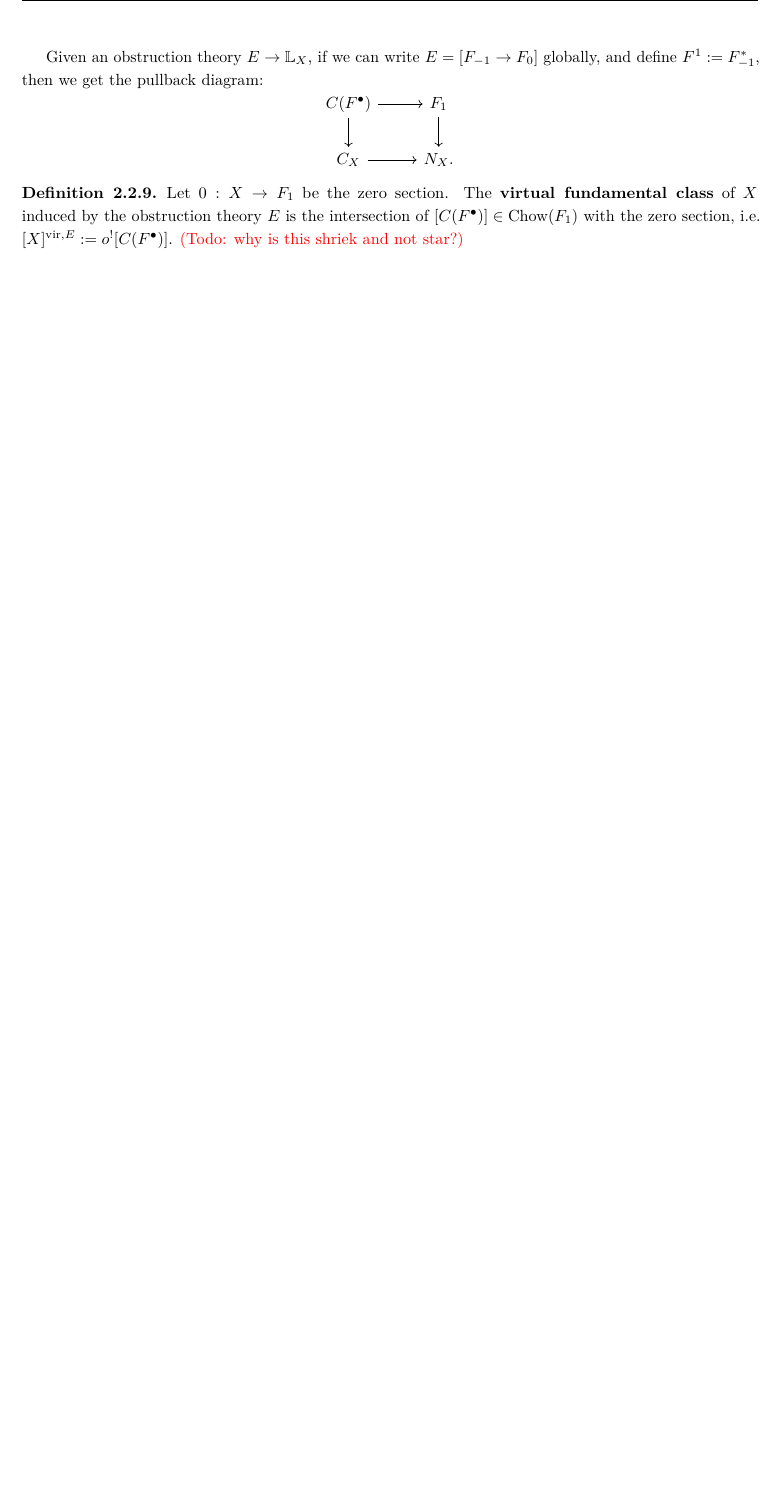
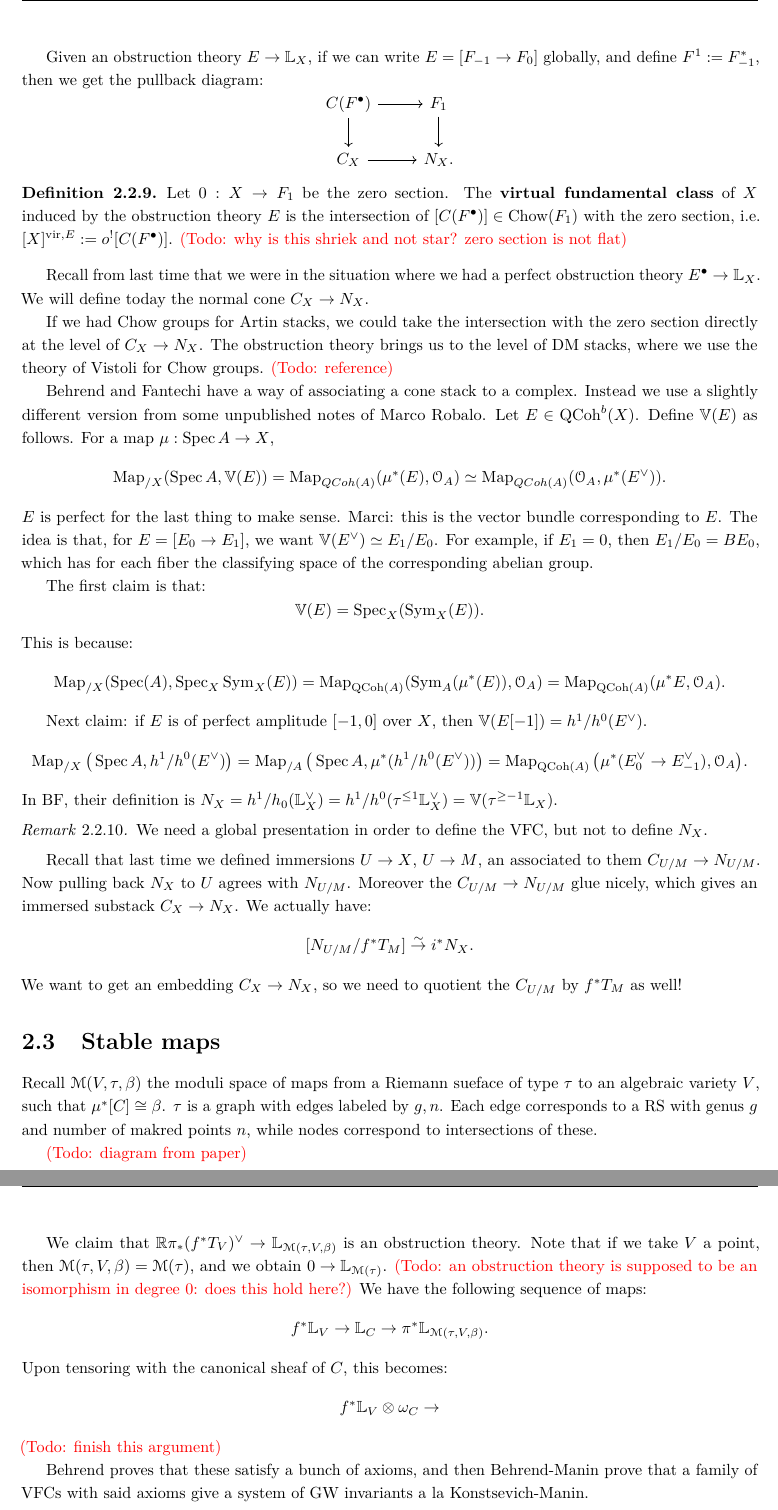
Before and after one commit to mauroporta/DAG_seminar_UPenn_2016, a LaTeX thesis (DAG_and_VFC.tex, which reads newcommands_all.tex, vfc_ch2_obs.tex): part of page 14 of 19 before the commit and two parts of pages 14 and 15 of 20 after it, the two joined at a grey line, cut so that both start at the same text, the shorter picture padded with empty space. Compiled offline with pdfLaTeX.

Commit message:
prelim version of second obstruction talk

```diff
--- a/newcommands_all.tex
+++ b/newcommands_all.tex
@@ -88,6 +88,7 @@
 \newcommand{\bbL}{\mathbb L}
 \newcommand{\bbP}{\mathbb P}
 \newcommand{\bbT}{\mathbb T}
+\newcommand{\bbV}{\mathbb V}
 
 \newcommand{\bA}{\mathbf A}
 \newcommand{\bD}{\mathbf D}
--- a/vfc_ch2_obs.tex
+++ b/vfc_ch2_obs.tex
@@ -255,5 +255,62 @@ C(F^{\bullet})\arrow{r}\arrow{d} & F_1\arrow{d} \\ C_X \arrow{r} & N_X .
 Let $0: X \to F_1$ be the zero section.
 The \textbf{virtual fundamental class} of $X$ induced by the obstruction theory $E$ is the intersection of
 $[C(F^{\bullet})] \in \Chow(F_1)$ with the zero section, i.e. $[X]^{\vir, E} := o^{!}[C(F^{\bullet})]$.
-\todo{why is this shriek and not star?}
+\todo{why is this shriek and not star? zero section is not flat}
 \end{defin}
+
+
+
+
+Recall from last time that we were in the situation where we had a perfect obstruction theory $E^{\bullet} \to \bbL_X$.
+We will define today the normal cone $C_X \to N_X$.
+
+If we had Chow groups for Artin stacks, we could take the intersection with the zero section directly at the level
+of $C_X \to N_X$. The obstruction theory brings us to the level of DM stacks, where we use the theory of Vistoli for
+Chow groups. \todo{reference}
+
+Behrend and Fantechi have a way of associating a cone stack to a complex. Instead we use a slightly different version from
+some unpublished notes of Marco Robalo. Let $E \in \QCoh^b(X)$. Define $\bbV(E)$ as follows. For a map $\mu:\Spec A \to X$,
+\[	\Map_{/X}(\Spec A, \bbV(E)) = \Map_{QCoh(A)}(\mu^*(E), \mathcal{O}_A) \simeq \Map_{QCoh(A)}(\mathcal{O}_A,\mu^*(E^{\vee})).	\]
+$E$ is perfect for the last thing to make sense. Marci: this is the vector bundle corresponding to $E$. The idea is that,
+for $E = [E_0 \to E_1]$, we want $\bbV(E^{\vee}) \simeq E_1/E_0$. For example, if $E_1 = 0$, then $E_1/E_0 = BE_0$, which has for each
+fiber the classifying space of the corresponding abelian group.
+
+The first claim is that:
+\[	\bbV(E) = \Spec_X(\Sym_X(E)) .	\]
+This is because:
+\[	\Map_{/X}(\Spec(A), \Spec_X \Sym_X(E)) = \Map_{\QCoh(A)}(\Sym_A(\mu^*(E)), \mathcal{O}_A)	= \Map_{\QCoh(A)} (\mu^*E,\mathcal{O}_A).\]
+
+Next claim: if $E$ is of perfect amplitude $[-1,0]$ over $X$, then $\bbV(E[-1]) = h^1/h^0(E^{\vee})$.
+\[	\Map_{/X}\big(\Spec A, h^1/h^0(E^{\vee})\big) = \Map_{/A}\big(\Spec A, \mu^*(h^1/h^0(E^{\vee}))\big)
+= \Map_{\QCoh(A)}\big(\mu^*(E_0^{\vee}\to E_{-1}^{\vee}) , \mathcal{O}_A\big).	\]
+In BF, their definition is $N_X = h^1/h_0(\bbL_X^{\vee}) = h^1/h^0(\tau^{\leq 1}\bbL_X^{\vee}) = \bbV(\tau^{\geq -1} \bbL_X)$.
+
+\begin{rem}
+We need a global presentation in order to define the VFC, but not to define $N_X$.
+\end{rem}
+
+Recall that last time we defined immersions $U\to X$, $ U \to M$, an associated to them $C_{U/M} \to N_{U/M}$. Now pulling back
+$N_X$ to $U$ agrees with $N_{U/M}$. Moreover the $C_{U/M} \to N_{U/M}$ glue nicely, which gives an immersed substack
+$C_X \to N_X$.  We actually have:
+\[	[N_{U/M} / f^* T_M] \overset{\sim}{\to} i^*N_X.	\]
+We want to get an embedding $C_X \to N_X$, so we need to quotient the $C_{U/M}$ by $f^*T_M$ as well!
+
+
+\section{Stable maps}
+Recall $\mathcal{M}(V,\tau,\beta)$ the moduli space of maps from a Riemann sueface of type $\tau$ to an algebraic variety $V$,
+such that $\mu^*[C] \cong \beta$. $\tau$ is a graph with edges labeled by $g,n$. Each edge corresponds to a RS with genus $g$
+and number of makred points $n$, while nodes correspond to intersections of these.
+
+\todo{diagram from paper}
+
+We claim that $\R\pi_*(f^*T_V)^{\vee} \to \bbL_{\mathcal{M}(\tau,V,\beta)}$ is an obstruction theory. Note that if we take
+$V$ a point, then $\mathcal{M}(\tau,V,\beta) = \mathcal{M}(\tau)$, and we obtain $0 \to \bbL_{\mathcal{M}(\tau)}$.
+\todo{an obstruction theory is supposed to be an isomorphism in degree 0: does this hold here?}
+We have the following sequence of maps:
+\[	f^*\bbL_V \to \bbL_C \to \pi^* \bbL_{\mathcal{M}(\tau,V,\beta)}.	\]
+Upon tensoring with the canonical sheaf of $C$, this becomes:
+\[	f^*\bbL_V \otimes \omega_C \to	\]
+\todo{finish this argument}
+
+Behrend proves that these satisfy a bunch of axioms, and then Behrend-Manin prove that a family of VFCs with said axioms
+give a system of GW invariants a la Konstsevich-Manin.
```
Also changed, not shown: DAG_and_VFC.pdf.
